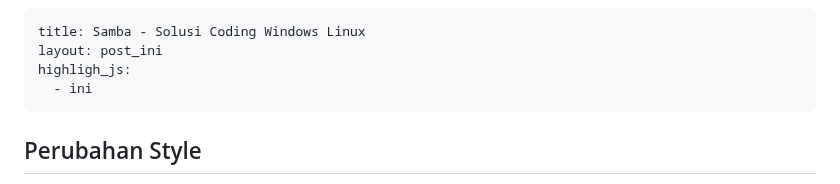
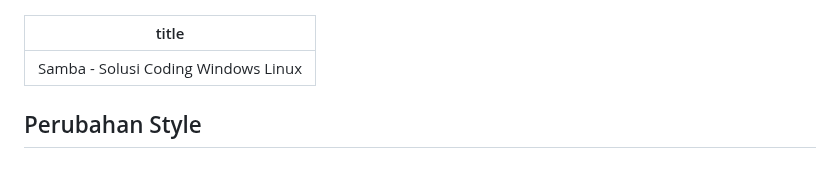
Before and after one commit to ijortengab/blog, a Markdown page: 2017/04-27-samba-adalah.md, the part around the change. Drawn GitHub-style.

```diff
--- a/2017/04-27-samba-adalah.md
+++ b/2017/04-27-samba-adalah.md
@@ -1,8 +1,5 @@
 ---
 title: Samba - Solusi Coding Windows Linux
-layout: post_ini
-highligh_js:
-  - ini
 ---
 
 
```
